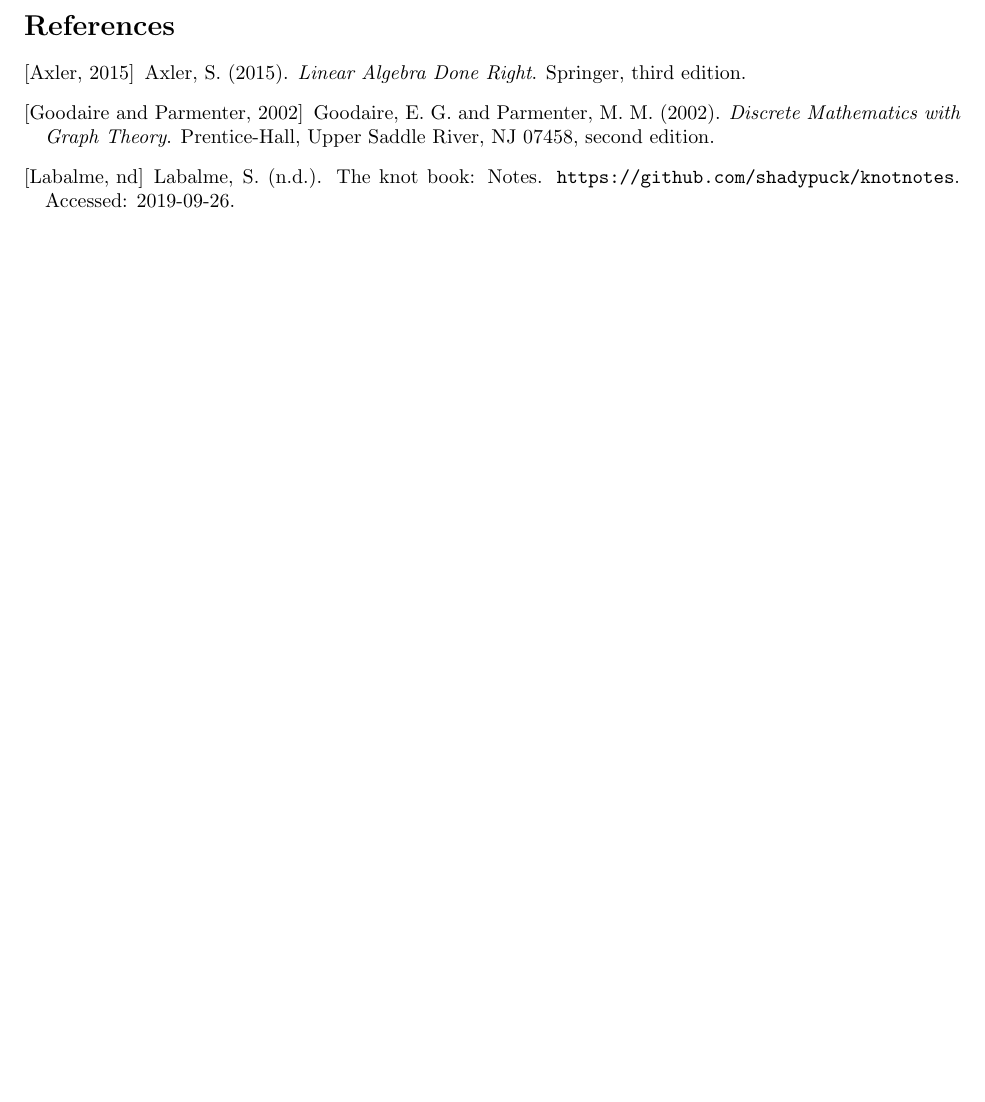
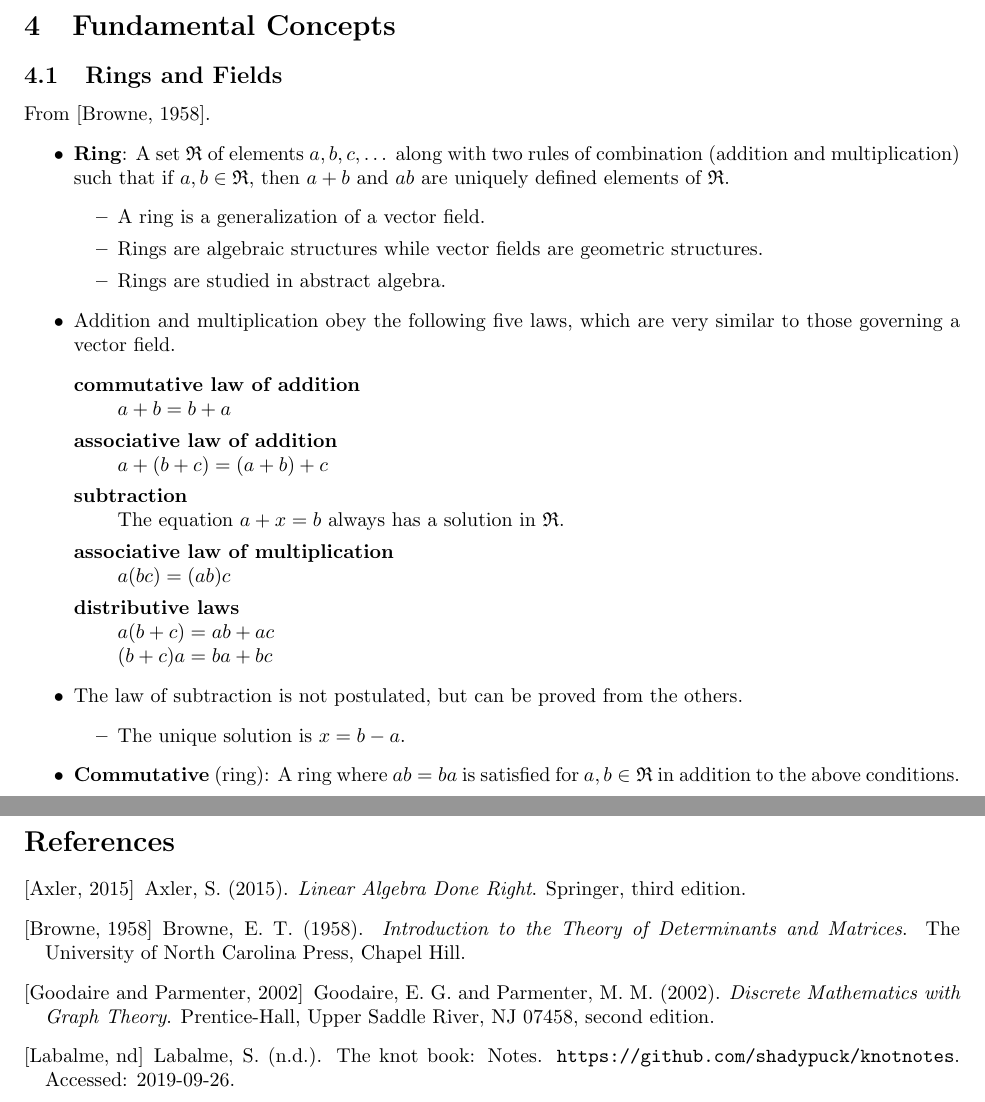
Before and after one commit to shadypuck/LinAlgGIEPNotes, a LaTeX document (GIEPNotes.tex): part of page 20 of 20 before the commit and two parts of pages 20 and 21 of 21 after it, the two joined at a grey line, cut at the place of the change, the shorter picture padded with empty space. Compiled offline with pdfLaTeX.

Commit message:
Began Fundamental Concepts

```diff
--- a/GIEPNotes.tex
+++ b/GIEPNotes.tex
@@ -1459,6 +1459,34 @@
 
 
 
+\section{Fundamental Concepts}
+\subsection{Rings and Fields}
+From \cite{bib:determinants}.
+\begin{itemize}
+    \item \textbf{Ring}: A set $\mathfrak{R}$ of elements $a,b,c,\dots$ along with two rules of combination (addition and multiplication) such that if $a,b\in\mathfrak{R}$, then $a+b$ and $ab$ are uniquely defined elements of $\mathfrak{R}$.
+    \begin{itemize}
+        \item A ring is a generalization of a vector field.
+        \item Rings are algebraic structures while vector fields are geometric structures.
+        \item Rings are studied in abstract algebra.
+    \end{itemize}
+    \item Addition and multiplication obey the following five laws, which are very similar to those governing a vector field.
+    \begin{description}
+        \item[commutative law of addition] \hfill \\ $a+b=b+a$
+        \item[associative law of addition] \hfill \\ $a+(b+c)=(a+b)+c$
+        \item[subtraction] \hfill \\ The equation $a+x=b$ always has a solution in $\mathfrak{R}$.
+        \item[associative law of multiplication] \hfill \\ $a(bc)=(ab)c$
+        \item[distributive laws] \hfill \\ $a(b+c)=ab+ac$ \hfill \\ $(b+c)a=ba+bc$
+    \end{description}
+    \item The law of subtraction is not postulated, but can be proved from the others.
+    \begin{itemize}
+        \item The unique solution is $x=b-a$.
+    \end{itemize}
+    \item \textbf{Commutative} (ring): A ring where $ab=ba$ is satisfied for $a,b\in\mathfrak{R}$ in addition to the above conditions.
+\end{itemize}
+\newpage
+
+
+
 \bibliography{GIEPNotes}
 \bibliographystyle{apalike}
 
```
Also changed, not shown: GIEPNotes.bib (+8 -0 lines), GIEPNotes.pdf.
